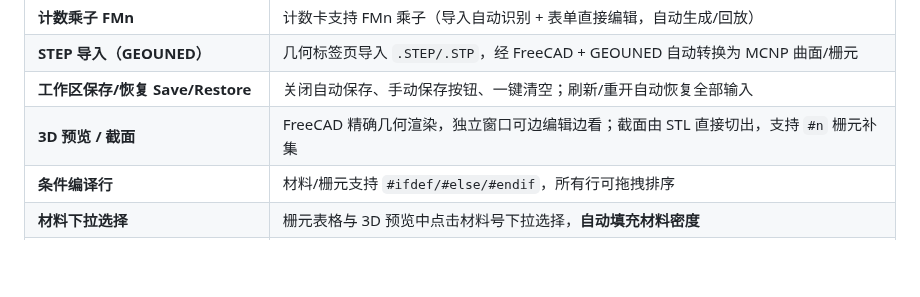
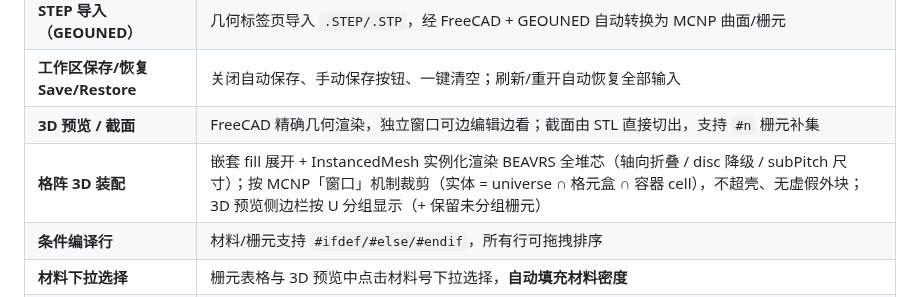
Before and after one commit to AnpiZhuo/MCNP-Input-Card-Generator, a Markdown page: README.md, the part around the change. Rendered like a GitHub page; blank space fills up the shorter version.

```diff
--- a/README.md
+++ b/README.md
@@ -39,6 +39,7 @@ A desktop application for visually creating, editing, and validating **MCNP** in
 | **STEP 导入（GEOUNED）** | 几何标签页导入 `.STEP/.STP`，经 FreeCAD + GEOUNED 自动转换为 MCNP 曲面/栅元 |
 | **工作区保存/恢复 Save/Restore** | 关闭自动保存、手动保存按钮、一键清空；刷新/重开自动恢复全部输入 |
 | **3D 预览 / 截面** | FreeCAD 精确几何渲染，独立窗口可边编辑边看；截面由 STL 直接切出，支持 `#n` 栅元补集 |
+| **格阵 3D 装配** | 嵌套 fill 展开 + InstancedMesh 实例化渲染 BEAVRS 全堆芯（轴向折叠 / disc 降级 / subPitch 尺寸）；按 MCNP「窗口」机制裁剪（实体 = universe ∩ 格元盒 ∩ 容器 cell），不超壳、无虚假外块；3D 预览侧边栏按 U 分组显示（+ 保留未分组栅元） |
 | **条件编译行** | 材料/栅元支持 `#ifdef/#else/#endif`，所有行可拖拽排序 |
 | **材料下拉选择** | 栅元表格与 3D 预览中点击材料号下拉选择，**自动填充材料密度** |
 | **自定义窗口 Custom window** | 无系统边框 + 自绘标题栏（拖拽、最小化/最大化/关闭），类似 VSCode |
```
Also changed, not shown: PROJECT_MEMORY.md (+16 -1 lines).
